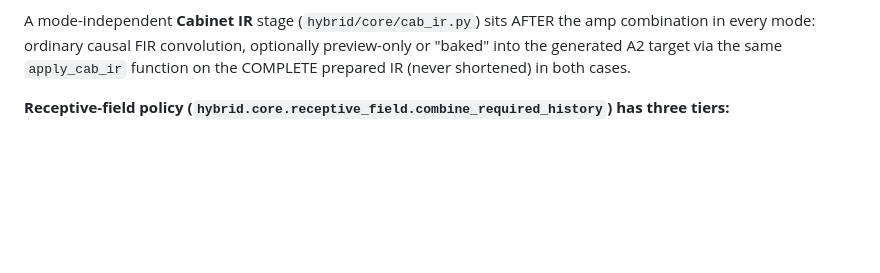
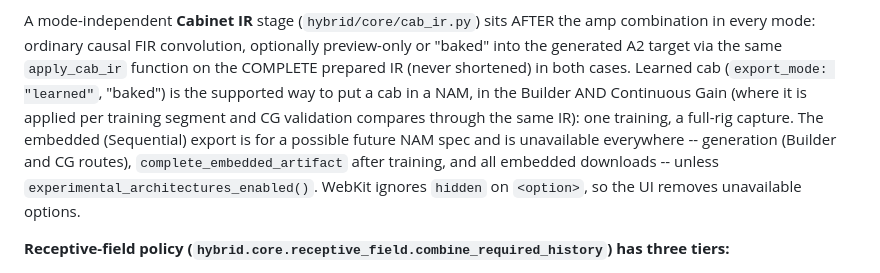
Before and after one commit to daverage/nam-mixer, a Markdown page: CLAUDE.md, the part around the change. GitHub-like rendering; blank space fills up the shorter version.

```diff
--- a/CLAUDE.md
+++ b/CLAUDE.md
@@ -31,6 +31,14 @@ amp combination in every mode: ordinary causal FIR convolution,
 optionally preview-only or "baked" into the generated A2 target via the same
 `apply_cab_ir` function on the COMPLETE prepared IR (never shortened) in
 both cases.
+Learned cab (`export_mode: "learned"`, "baked") is the supported way to put a
+cab in a NAM, in the Builder AND Continuous Gain (where it is applied per
+training segment and CG validation compares through the same IR): one
+training, a full-rig capture. The embedded (Sequential) export is for a
+possible future NAM spec and is unavailable everywhere -- generation (Builder
+and CG routes), `complete_embedded_artifact` after training, and all
+embedded downloads -- unless `experimental_architectures_enabled()`. WebKit
+ignores `hidden` on `<option>`, so the UI removes unavailable options.
 
 **Receptive-field policy (`hybrid.core.receptive_field.combine_required_history`)
 has three tiers:**
```
Also changed, not shown: README.md (+23 -18 lines).
